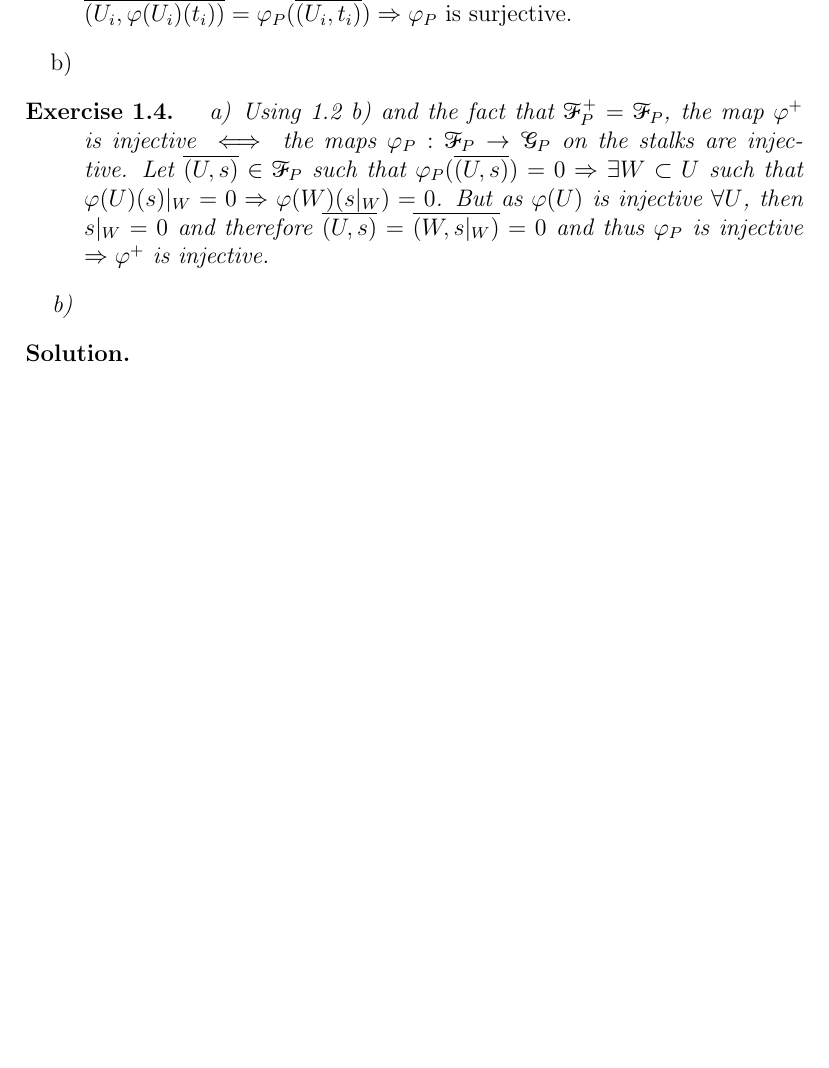
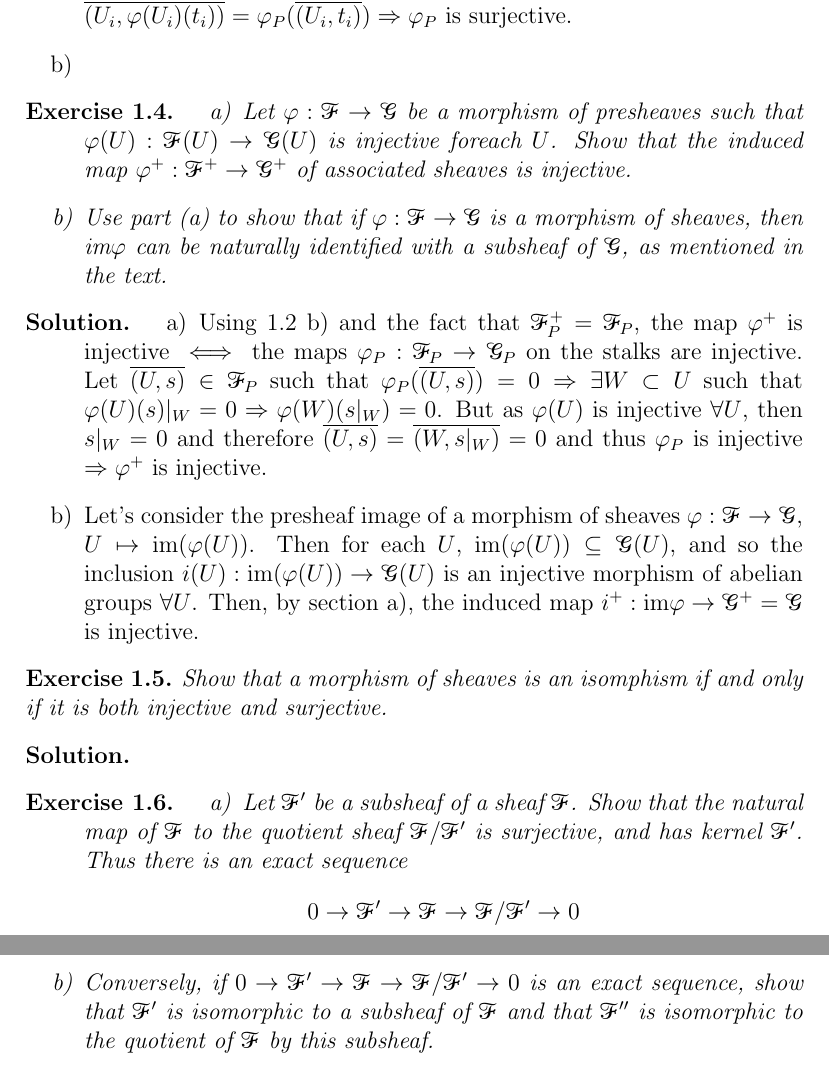
Before and after one commit to oriolvelasco/Hartshorne, a LaTeX document (problems.tex): part of page 4 of 4 before the commit and two parts of pages 4 and 5 of 5 after it, the two joined at a grey line, cut so that both start at the same text, the shorter picture padded with empty space. Compiled offline with pdfLaTeX.

Commit message:
Problema 4b

```diff
--- a/problems.tex
+++ b/problems.tex
@@ -106,14 +106,37 @@
 
 \begin{ex}
 	\begin{enumerate}[label=\alph*)]
+		\item Let $\varphi: \sF \to \sG$ be a morphism of presheaves such that $\varphi(U): \sF(U) \to \sG(U)$ is injective foreach $U$. Show that the induced map $\varphi^{+}: \sF^{+} \to \sG^{+}$ of associated sheaves is injective.
+
+		\item Use part (a) to show that if $\varphi: \sF \to \sG$ is a morphism of sheaves, then $\ima \varphi$ can be naturally identified with a subsheaf of $\sG$, as mentioned in the text.
+	\end{enumerate}
+\end{ex}
+
+\begin{sol}
+	\begin{enumerate}[label=\alph*)]
 		\item Using 1.2 b) and the fact that $\sF^{+}_P = \sF_P$, the map $\varphi^{+}$ is injective $\iff$ the maps $\varphi_P: \sF_P \to \sG_P$ on the stalks are injective. Let $\overline{(U,s)} \in \sF_P$ such that $\varphi_P(\overline{(U,s)}) = 0 \imp \exists W \subset U$ such that $\varphi(U)(s)|_W = 0 \imp \varphi(W)(s|_W) = 0$. But as $\varphi(U)$ is injective $\forall U$, then $s|_W = 0$ and therefore $\overline{(U,s)} = \overline{(W,s|_W)} = 0$ and thus $\varphi_P$ is injective $\imp \varphi^{+}$ is injective.
 
-		\item
+		\item Let's consider the presheaf image of a morphism of sheaves $\varphi: \sF \to \sG$, $U \mapsto \ima (\varphi(U))$. Then for each $U$, $\ima (\varphi(U)) \subseteq \sG(U)$, and so the inclusion $i(U): \ima (\varphi(U)) \to \sG(U)$ is an injective morphism of abelian groups $\forall U$. Then, by section a), the induced map $i^{+}: \ima \varphi \to \sG^{+} = \sG$ is injective.
 	\end{enumerate}
+\end{sol}
+
+\begin{ex}
+	Show that a morphism of sheaves is an isomphism if and only if it is both injective and surjective.
 \end{ex}
 
 \begin{sol}
 
 \end{sol}
 
+\begin{ex}
+	\begin{enumerate}[label=\alph*)]
+		\item Let $\sF'$ be a subsheaf of a sheaf $\sF$. Show that the natural map of $\sF$ to the quotient sheaf $\sF / \sF'$ is surjective, and has kernel $\sF'$. Thus there is an exact sequence
+		\[
+			0 \to \sF' \to \sF \to \sF / \sF' \to 0
+		\]
+
+		\item Conversely, if $0 \to \sF' \to \sF \to \sF / \sF' \to 0$ is an exact sequence, show that $\sF'$ is isomorphic to a subsheaf of $\sF$ and that $\sF''$ is isomorphic to the quotient of $\sF$ by this subsheaf.
+	\end{enumerate}
+\end{ex}
+
 \end{document}
```
Also changed, not shown: problems.pdf, 1 other file.
